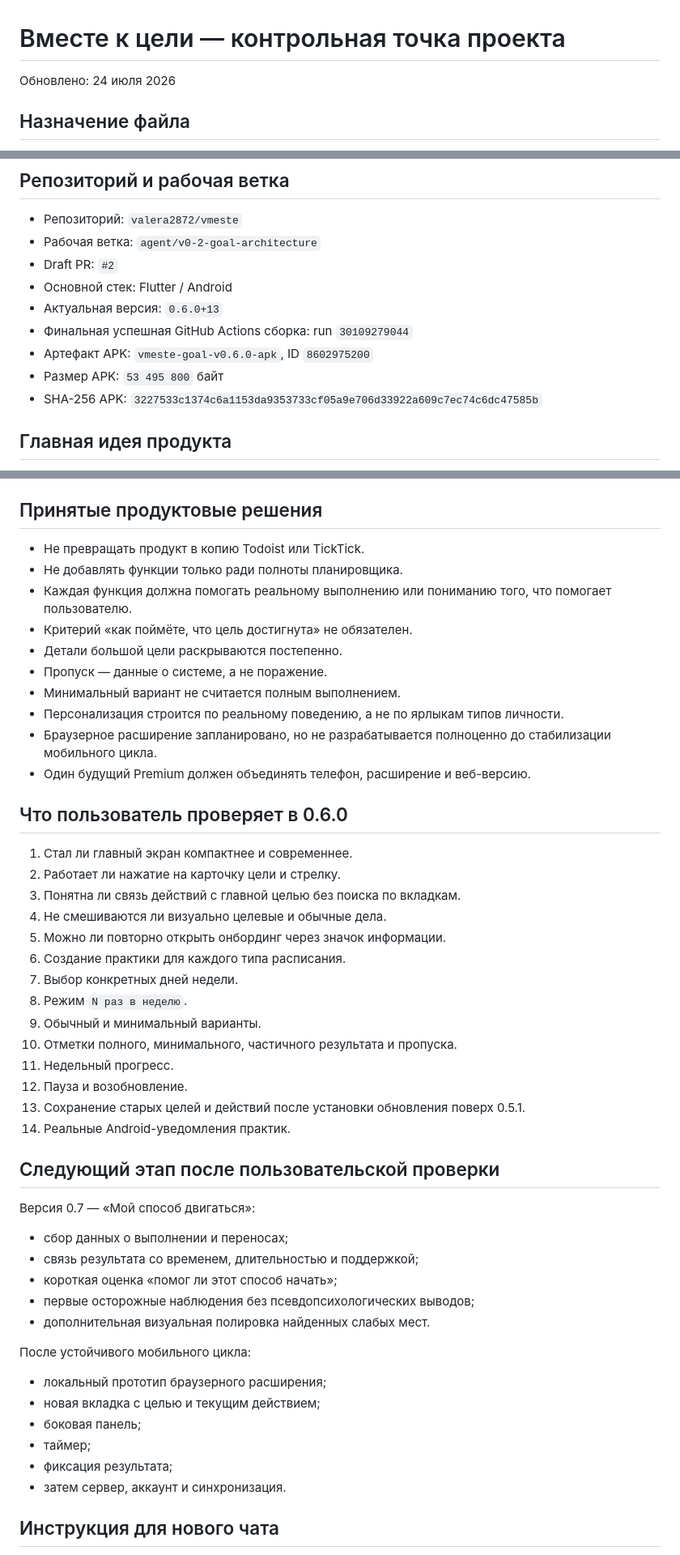
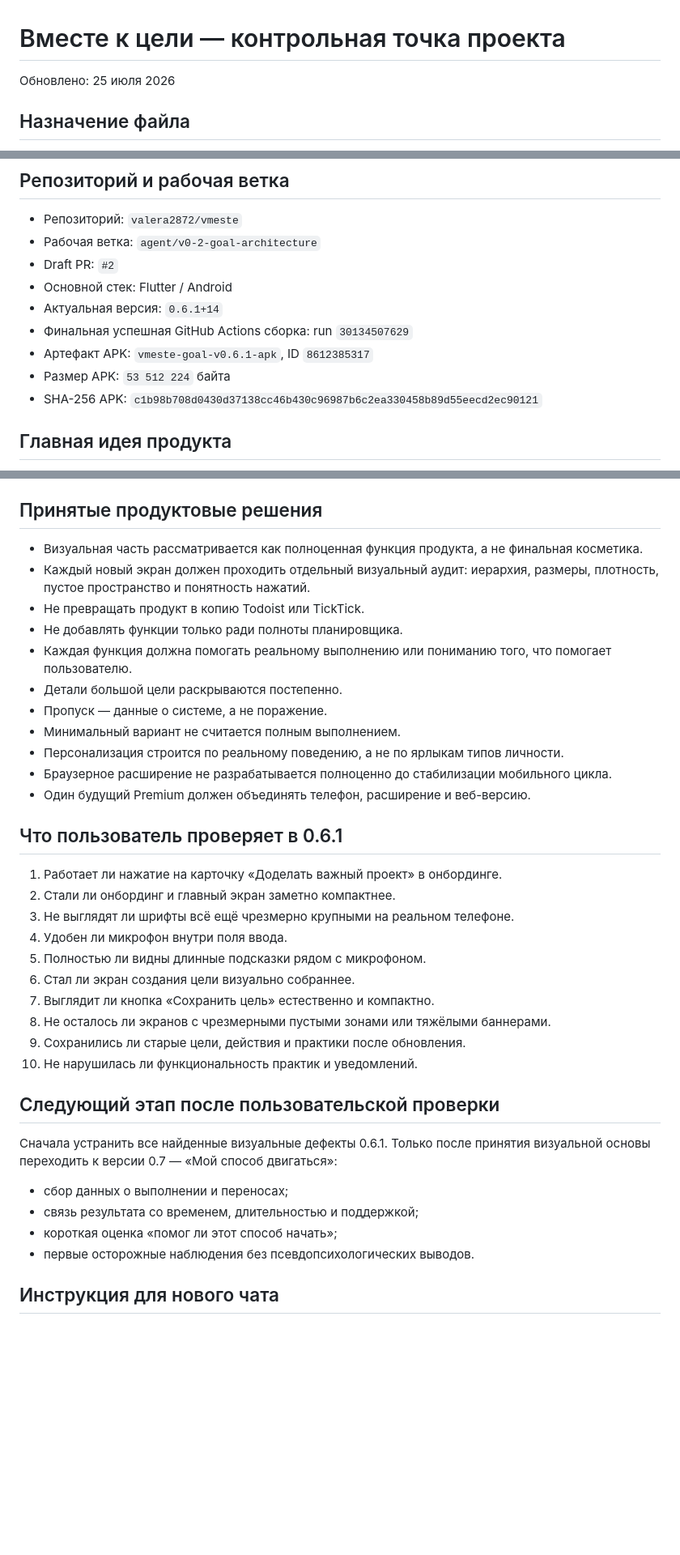
Before and after one commit to valera2872/vmeste, a Markdown page: PROJECT_STATE.md, 3 parts joined by grey strips. Shown at 81% size. Rendered like a GitHub page; blank space fills up the shorter version.

```diff
--- a/PROJECT_STATE.md
+++ b/PROJECT_STATE.md
@@ -1,6 +1,6 @@
 # Вместе к цели — контрольная точка проекта
 
-Обновлено: 24 июля 2026
+Обновлено: 25 июля 2026
 
 ## Назначение файла
 
@@ -14,11 +14,11 @@
 - Рабочая ветка: `agent/v0-2-goal-architecture`
 - Draft PR: `#2`
 - Основной стек: Flutter / Android
-- Актуальная версия: `0.6.0+13`
-- Финальная успешная GitHub Actions сборка: run `30109279044`
-- Артефакт APK: `vmeste-goal-v0.6.0-apk`, ID `8602975200`
-- Размер APK: `53 495 800` байт
-- SHA-256 APK: `3227533c1374c6a1153da9353733cf05a9e706d33922a609c7ec74c6dc47585b`
+- Актуальная версия: `0.6.1+14`
+- Финальная успешная GitHub Actions сборка: run `30134507629`
+- Артефакт APK: `vmeste-goal-v0.6.1-apk`, ID `8612385317`
+- Размер APK: `53 512 224` байта
+- SHA-256 APK: `c1b98b708d0430d37138cc46b430c96987b6c2ea330458b89d55eecd2ec90121`
 
 ## Главная идея продукта
 
@@ -149,52 +173,39 @@
 
 ## Принятые продуктовые решения
 
+- Визуальная часть рассматривается как полноценная функция продукта, а не финальная косметика.
+- Каждый новый экран должен проходить отдельный визуальный аудит: иерархия, размеры, плотность, пустое пространство и понятность нажатий.
 - Не превращать продукт в копию Todoist или TickTick.
 - Не добавлять функции только ради полноты планировщика.
 - Каждая функция должна помогать реальному выполнению или пониманию того, что помогает пользователю.
-- Критерий «как поймёте, что цель достигнута» не обязателен.
 - Детали большой цели раскрываются постепенно.
 - Пропуск — данные о системе, а не поражение.
 - Минимальный вариант не считается полным выполнением.
 - Персонализация строится по реальному поведению, а не по ярлыкам типов личности.
-- Браузерное расширение запланировано, но не разрабатывается полноценно до стабилизации мобильного цикла.
+- Браузерное расширение не разрабатывается полноценно до стабилизации мобильного цикла.
 - Один будущий Premium должен объединять телефон, расширение и веб-версию.
 
-## Что пользователь проверяет в 0.6.0
+## Что пользователь проверяет в 0.6.1
 
-1. Стал ли главный экран компактнее и современнее.
-2. Работает ли нажатие на карточку цели и стрелку.
-3. Понятна ли связь действий с главной целью без поиска по вкладкам.
-4. Не смешиваются ли визуально целевые и обычные дела.
-5. Можно ли повторно открыть онбординг через значок информации.
-6. Создание практики для каждого типа расписания.
-7. Выбор конкретных дней недели.
-8. Режим `N раз в неделю`.
-9. Обычный и минимальный варианты.
-10. Отметки полного, минимального, частичного результата и пропуска.
-11. Недельный прогресс.
-12. Пауза и возобновление.
-13. Сохранение старых целей и действий после установки обновления поверх 0.5.1.
-14. Реальные Android-уведомления практик.
+1. Работает ли нажатие на карточку «Доделать важный проект» в онбординге.
+2. Стали ли онбординг и главный экран заметно компактнее.
+3. Не выглядят ли шрифты всё ещё чрезмерно крупными на реальном телефоне.
+4. Удобен ли микрофон внутри поля ввода.
+5. Полностью ли видны длинные подсказки рядом с микрофоном.
+6. Стал ли экран создания цели визуально собраннее.
+7. Выглядит ли кнопка «Сохранить цель» естественно и компактно.
+8. Не осталось ли экранов с чрезмерными пустыми зонами или тяжёлыми баннерами.
+9. Сохранились ли старые цели, действия и практики после обновления.
+10. Не нарушилась ли функциональность практик и уведомлений.
 
 ## Следующий этап после пользовательской проверки
 
-Версия 0.7 — «Мой способ двигаться»:
+Сначала устранить все найденные визуальные дефекты 0.6.1. Только после принятия визуальной основы переходить к версии 0.7 — «Мой способ двигаться»:
 
 - сбор данных о выполнении и переносах;
 - связь результата со временем, длительностью и поддержкой;
 - короткая оценка «помог ли этот способ начать»;
-- первые осторожные наблюдения без псевдопсихологических выводов;
-- дополнительная визуальная полировка найденных слабых мест.
-
-После устойчивого мобильного цикла:
-
-- локальный прототип браузерного расширения;
-- новая вкладка с целью и текущим действием;
-- боковая панель;
-- таймер;
-- фиксация результата;
-- затем сервер, аккаунт и синхронизация.
+- первые осторожные наблюдения без псевдопсихологических выводов.
 
 ## Инструкция для нового чата
 
```
Also changed, not shown: other parts of PROJECT_STATE.md (+57 -33 lines).
